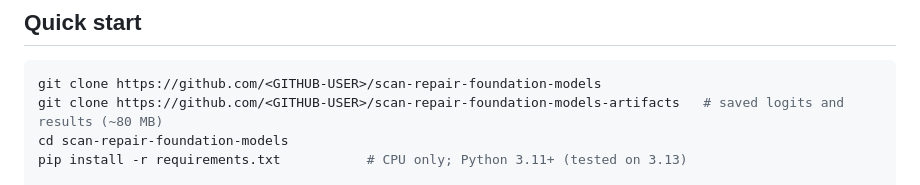
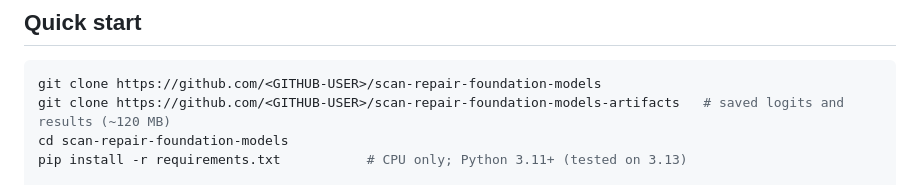
Before and after one commit to kayvinsoo7/scan-repair-foundation-models, a Markdown page: README.md, the part around the change. Drawn GitHub-style.

Commit message:
README: artifacts size

````diff
--- a/README.md
+++ b/README.md
@@ -52,7 +52,7 @@ sits on top of a tuned XGBoost model as easily as on TabPFN-2.5.
 
 ```bash
 git clone https://github.com/<GITHUB-USER>/scan-repair-foundation-models
-git clone https://github.com/<GITHUB-USER>/scan-repair-foundation-models-artifacts   # saved logits and results (~80 MB)
+git clone https://github.com/<GITHUB-USER>/scan-repair-foundation-models-artifacts   # saved logits and results (~120 MB)
 cd scan-repair-foundation-models
 pip install -r requirements.txt           # CPU only; Python 3.11+ (tested on 3.13)
 
````
